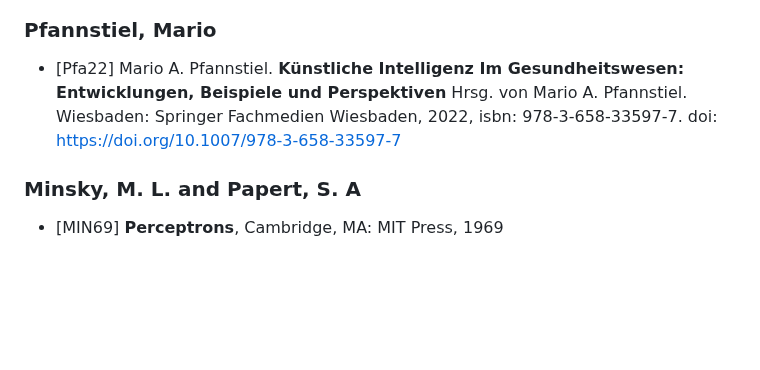
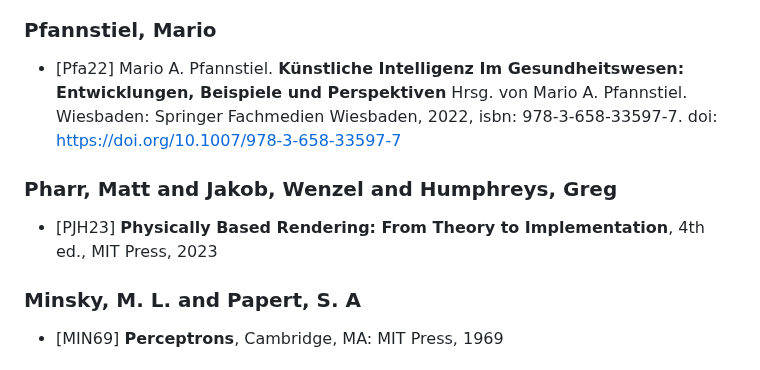
Before and after one commit to ThorstenSuckow/thorsten.suckow-homberg.de, a Markdown page: docs/bibliography.md, the part around the change. Drawn GitHub-style; blank space fills up the shorter version.

Commit message:
docs: update bibliography

```diff
--- a/docs/bibliography.md
+++ b/docs/bibliography.md
@@ -115,6 +115,10 @@
 
 - [Pfa22] Mario A. Pfannstiel. **Künstliche Intelligenz Im Gesundheitswesen: Entwicklungen, Beispiele und Perspektiven** Hrsg. von Mario A. Pfannstiel. Wiesbaden: Springer Fachmedien Wiesbaden, 2022, isbn: 978-3-658-33597-7. doi: https://doi.org/10.1007/978-3-658-33597-7 <a name="pfa22"></a>
 
+### **Pharr, Matt and Jakob, Wenzel and Humphreys, Greg**
+
+- [PJH23] **Physically Based Rendering: From Theory to Implementation**, 4th ed., MIT Press, 2023
+
 ### **Minsky, M. L. and Papert, S. A**
  - [MIN69] **Perceptrons**, Cambridge, MA: MIT Press, 1969 <a name="MIN69"></a>
 
```
